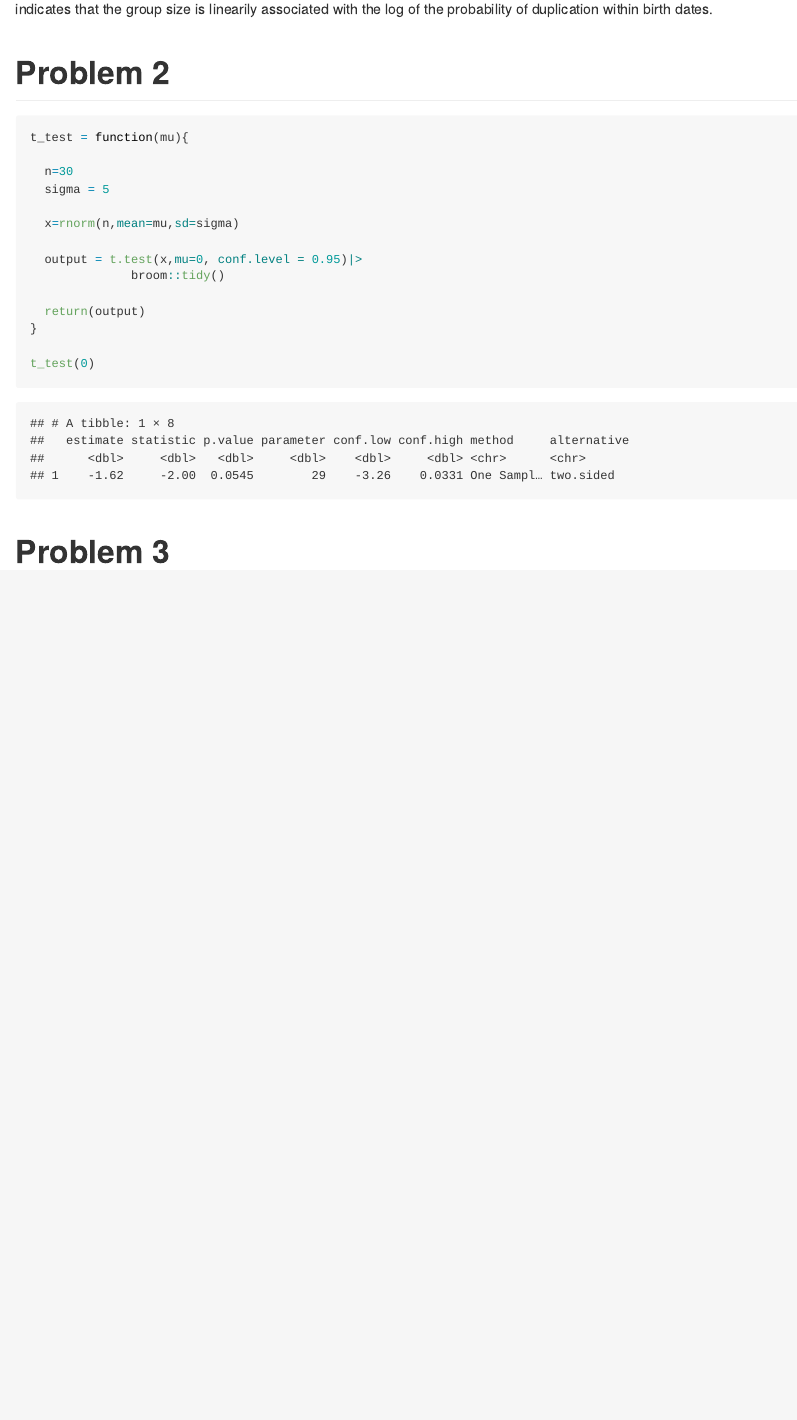
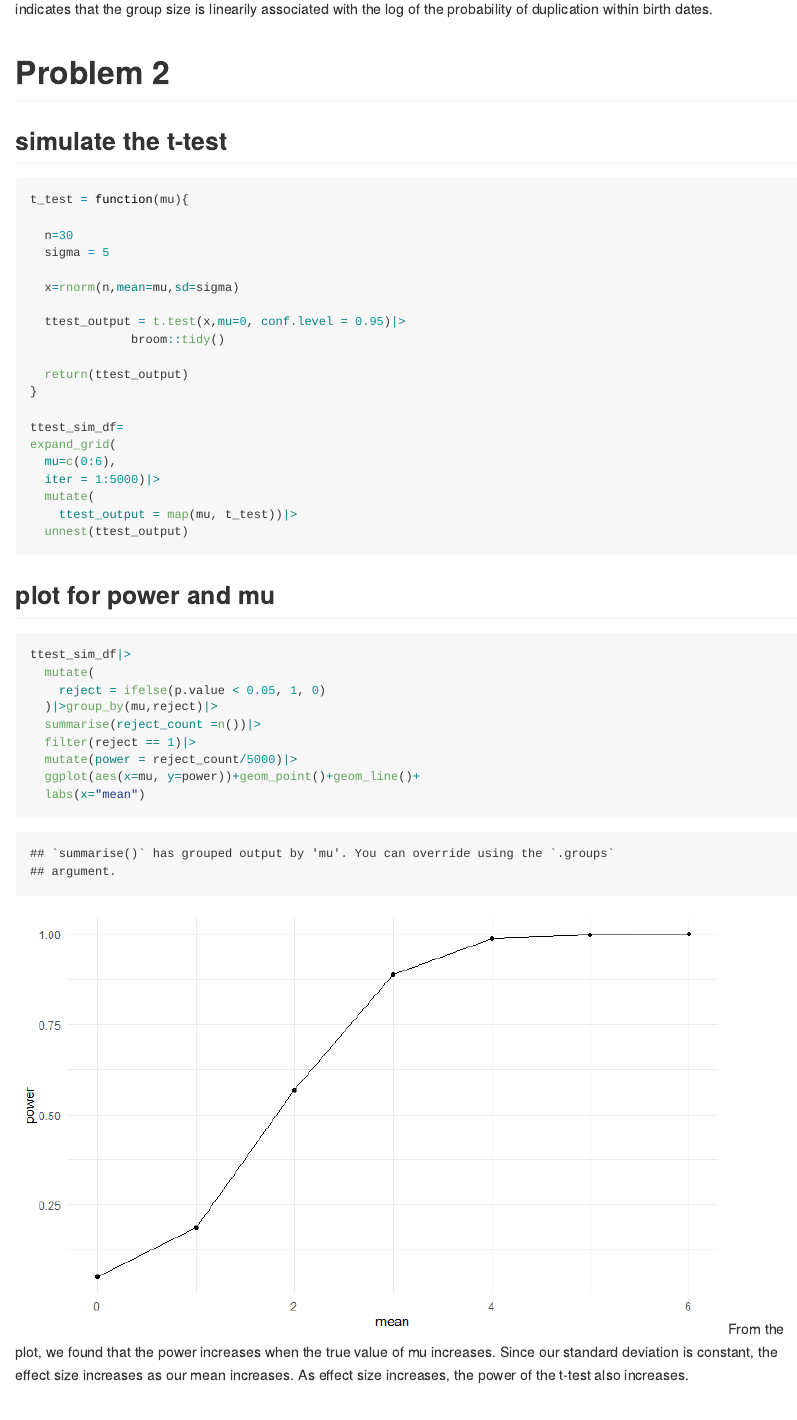
Before and after one commit to Pollyw417/p8105_hw5_rw3031, an R Markdown document (p8105_hw5_rw3031.Rmd): the page in a window 1100 px wide, from 2320 px down. The pictures show the output file p8105_hw5_rw3031.md that the author committed with the source, drawn offline in the style of GitHub.

Commit message:
problem 2

````diff
--- a/p8105_hw5_rw3031.Rmd
+++ b/p8105_hw5_rw3031.Rmd
@@ -84,6 +84,8 @@ The graph indicates that the group size is linearily associated with the log of
 
 # Problem 2
 
+## simulate the t-test
+
 ```{r}
 t_test = function(mu){
 
@@ -92,14 +94,35 @@ t_test = function(mu){
 
   x=rnorm(n,mean=mu,sd=sigma)
 
-  output = t.test(x,mu=0, conf.level = 0.95)|>
+  ttest_output = t.test(x,mu=0, conf.level = 0.95)|>
               broom::tidy()
 
-  return(output)
+  return(ttest_output)
 }
 
-t_test(0)
+ttest_sim_df=
+expand_grid(
+  mu=c(0:6),
+  iter = 1:5000)|>
+  mutate(
+    ttest_output = map(mu, t_test))|>
+  unnest(ttest_output)
 ```
 
+## plot for power and mu
+
+```{r}
+ttest_sim_df|>
+  mutate(
+    reject = ifelse(p.value < 0.05, 1, 0)
+  )|>group_by(mu,reject)|>
+  summarise(reject_count =n())|>
+  filter(reject == 1)|>
+  mutate(power = reject_count/5000)|>
+  ggplot(aes(x=mu, y=power))+geom_point()+geom_line()+
+  labs(x="mean")
+```
+
+From the plot, we found that the power increases when the true value of mu increases. Since our standard deviation is constant, the effect size increases as our mean increases. As effect size increases, the power of the t-test also increases.
 
 # Problem 3
````
Also changed, not shown: p8105_hw5_rw3031.md, p8105_hw5_rw3031_files/figure-gfm/unnamed-chunk-6-1.png (added).
